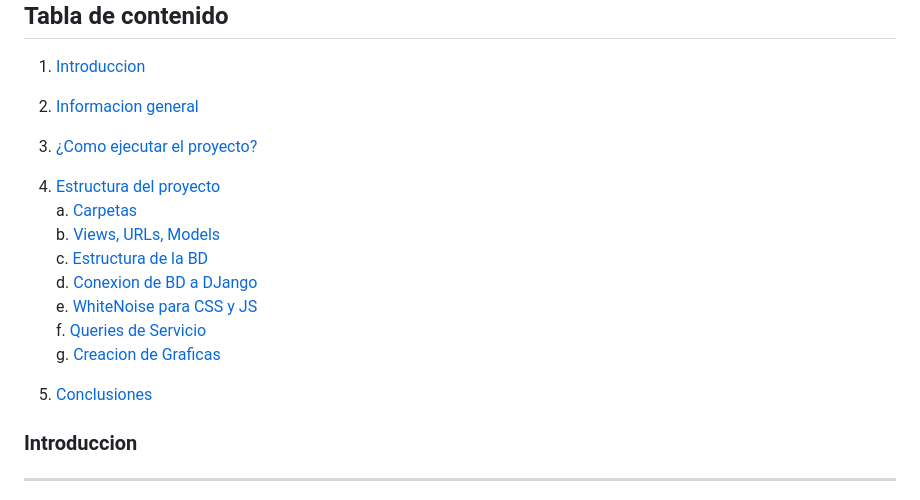
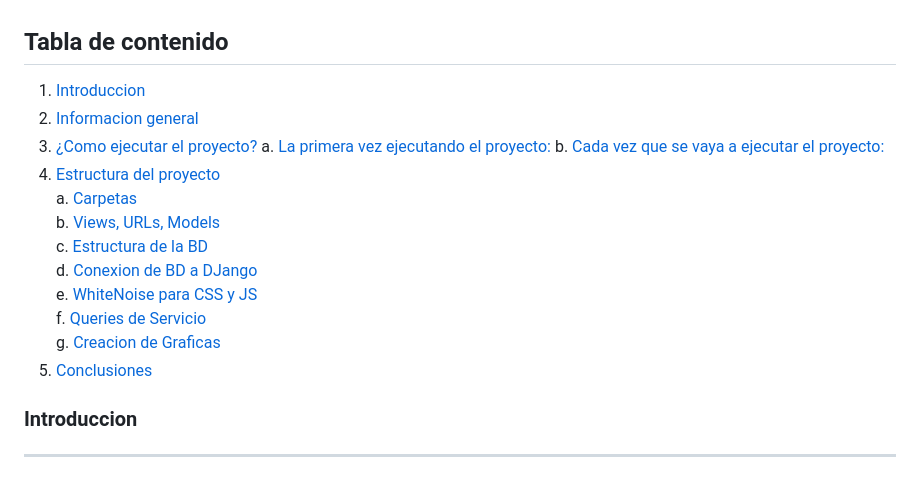
Before and after one commit to javvidar004/DashboardMarketing, a Markdown page: README.md, the part around the change. GitHub-like rendering.

```diff
--- a/README.md
+++ b/README.md
@@ -6,8 +6,9 @@ Dataset: Obtained from Kaggle, social media use
 1. [Introduccion](#introduccion)
 2. [Informacion general](#Informacion-general)
 3. [¿Como ejecutar el proyecto?](#¿Como-ejecutar-el-proyecto?)
-
-4. [Estructura del proyecto](#Estructura-del-proyecto)
+	a. [La primera vez ejecutando el proyecto:](#La_primera_vez_ejecutando_el_proyecto:)
+	b. [Cada vez que se vaya a ejecutar el proyecto:](#Cada_vez_que_se_vaya_a_ejecutar_el_proyecto:)
+5. [Estructura del proyecto](#Estructura-del-proyecto)
 	a. [Carpetas](#carpetas)
 	b. [Views, URLs, Models](#Views,-URLs,-Models)
 	c. [Estructura de la BD](#Estructura-de-la-BD)
@@ -15,7 +16,7 @@ Dataset: Obtained from Kaggle, social media use
 	e. [WhiteNoise para CSS y JS](#WhiteNoise-para-CSS-y-JS)
 	f. [Queries de Servicio](#Queries-de-Servicio)
 	g. [Creacion de Graficas](#Creacion-de-Graficas)
-5. [Conclusiones](#conclusiones)
+6. [Conclusiones](#conclusiones)
 ### Introduccion
 
 ***
```
